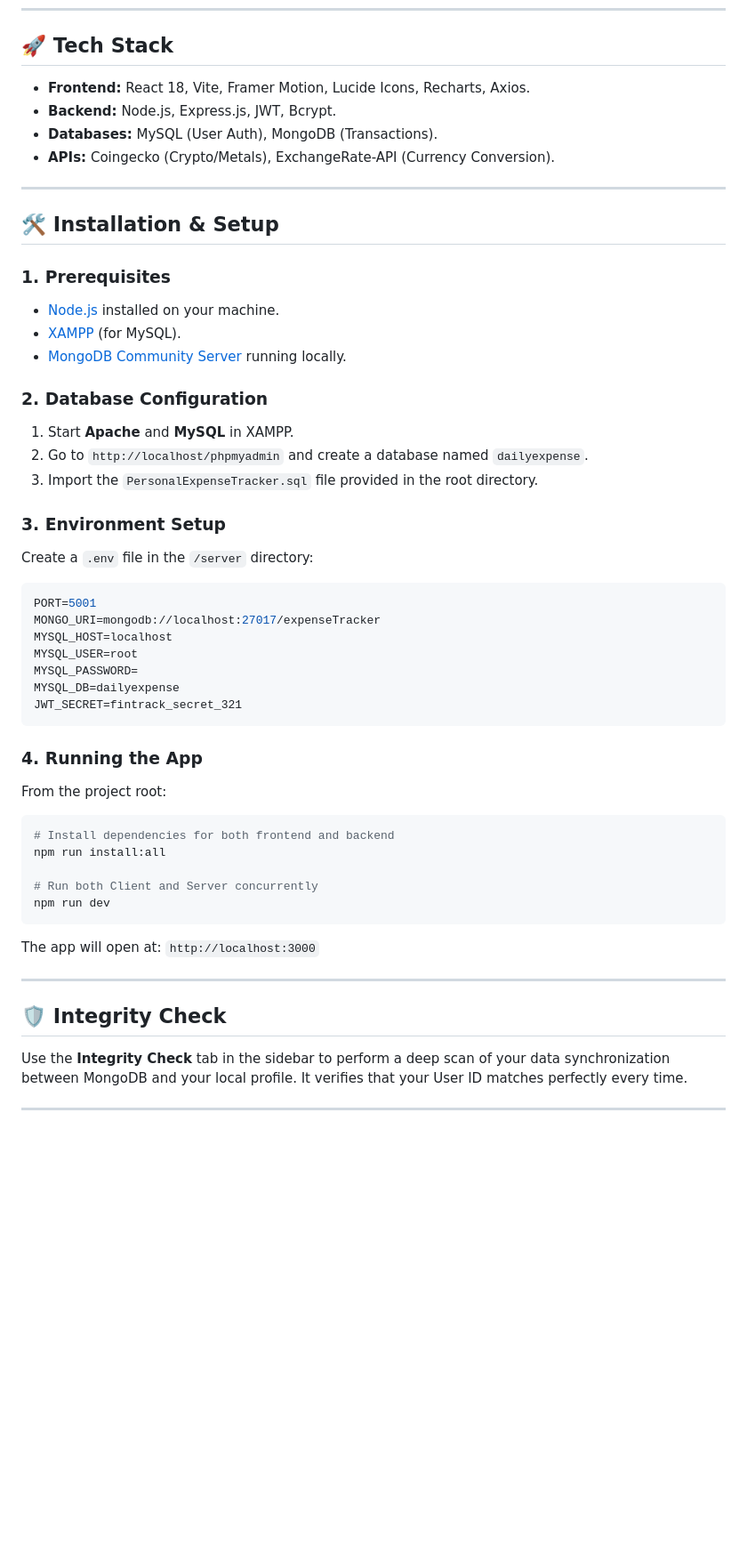
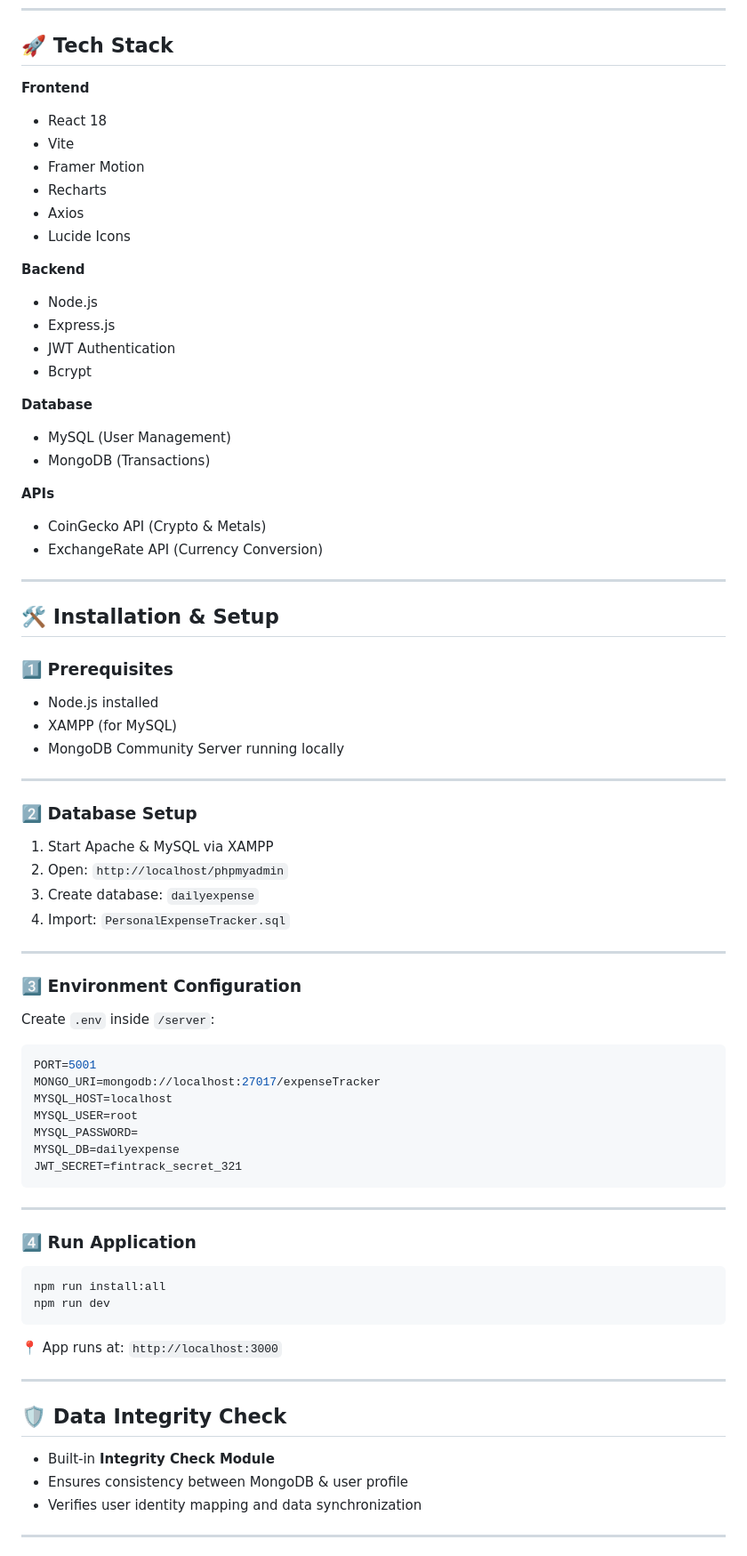
Before and after one commit to Swyam17/FinTrack, a Markdown page: README.md, the part around one of its changes. Shown at 89% size. GitHub-like rendering; blank space fills up the shorter version.

````diff
--- a/README.md
+++ b/README.md
@@ -38,27 +70,57 @@
 
 ## 🚀 Tech Stack
 
-- **Frontend:** React 18, Vite, Framer Motion, Lucide Icons, Recharts, Axios.
-- **Backend:** Node.js, Express.js, JWT, Bcrypt.
-- **Databases:** MySQL (User Auth), MongoDB (Transactions).
-- **APIs:** Coingecko (Crypto/Metals), ExchangeRate-API (Currency Conversion).
+**Frontend**
+
+* React 18
+* Vite
+* Framer Motion
+* Recharts
+* Axios
+* Lucide Icons
+
+**Backend**
+
+* Node.js
+* Express.js
+* JWT Authentication
+* Bcrypt
+
+**Database**
+
+* MySQL (User Management)
+* MongoDB (Transactions)
+
+**APIs**
+
+* CoinGecko API (Crypto & Metals)
+* ExchangeRate API (Currency Conversion)
 
 ---
 
 ## 🛠️ Installation & Setup
 
-### 1. Prerequisites
-- [Node.js](https://nodejs.org/) installed on your machine.
-- [XAMPP](https://www.apachefriends.org/) (for MySQL).
-- [MongoDB Community Server](https://www.mongodb.com/try/download/community) running locally.
+### 1️⃣ Prerequisites
 
-### 2. Database Configuration
-1. Start **Apache** and **MySQL** in XAMPP.
-2. Go to `http://localhost/phpmyadmin` and create a database named `dailyexpense`.
-3. Import the `PersonalExpenseTracker.sql` file provided in the root directory.
+* Node.js installed
+* XAMPP (for MySQL)
+* MongoDB Community Server running locally
 
-### 3. Environment Setup
-Create a `.env` file in the `/server` directory:
+---
+
+### 2️⃣ Database Setup
+
+1. Start Apache & MySQL via XAMPP
+2. Open: `http://localhost/phpmyadmin`
+3. Create database: `dailyexpense`
+4. Import: `PersonalExpenseTracker.sql`
+
+---
+
+### 3️⃣ Environment Configuration
+
+Create `.env` inside `/server`:
+
 ```env
 PORT=5001
 MONGO_URI=mongodb://localhost:27017/expenseTracker
@@ -69,21 +131,24 @@ MYSQL_DB=dailyexpense
 JWT_SECRET=fintrack_secret_321
 ```
 
-### 4. Running the App
-From the project root:
+---
+
+### 4️⃣ Run Application
+
 ```bash
-# Install dependencies for both frontend and backend
 npm run install:all
-
-# Run both Client and Server concurrently
 npm run dev
 ```
-The app will open at: `http://localhost:3000`
+
+📍 App runs at: `http://localhost:3000`
 
 ---
 
-## 🛡️ Integrity Check
-Use the **Integrity Check** tab in the sidebar to perform a deep scan of your data synchronization between MongoDB and your local profile. It verifies that your User ID matches perfectly every time.
+## 🛡️ Data Integrity Check
+
+* Built-in **Integrity Check Module**
+* Ensures consistency between MongoDB & user profile
+* Verifies user identity mapping and data synchronization
 
 ---
 
````
Also changed, not shown: other parts of README.md (+76 -23 lines).
